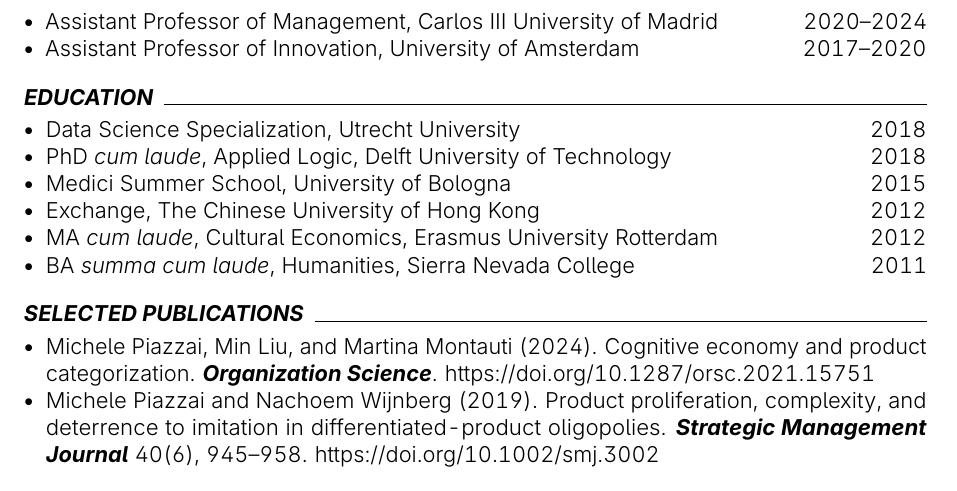
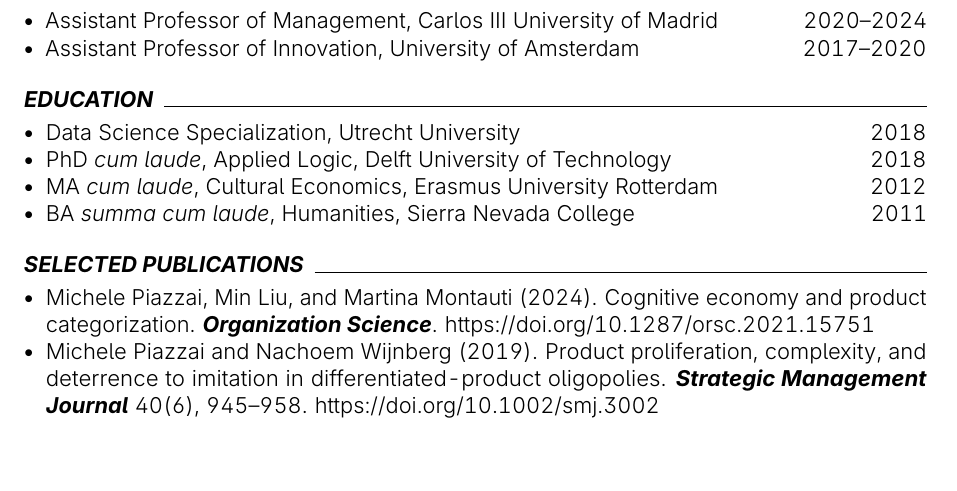
Before and after one commit to piazzai/piazzai.github.io, a LaTeX CV (cv.tex): part of page 1 of 4, cut so that both start at the same text, the shorter picture padded with empty space. Compiled offline with pdfLaTeX.

Commit message:
Comment out minor entries

```diff
--- a/cv.tex
+++ b/cv.tex
@@ -80,8 +80,8 @@
 \begin{cvlines}
     \cvline{Data Science Specialization}{Utrecht University}{2018}
     \cvline{PhD \textit{cum laude}, Applied Logic}{Delft University of Technology}{2018}
-    \cvline{Medici Summer School}{University of Bologna}{2015}
-    \cvline{Exchange}{The Chinese University of Hong Kong}{2012}
+    % \cvline{Medici Summer School}{University of Bologna}{2015}
+    % \cvline{Exchange}{The Chinese University of Hong Kong}{2012}
     \cvline{MA \textit{cum laude}, Cultural Economics}{Erasmus University Rotterdam}{2012}
     \cvline{BA \textit{summa cum laude}, Humanities}{Sierra Nevada College}{2011}
 \end{cvlines}
```
